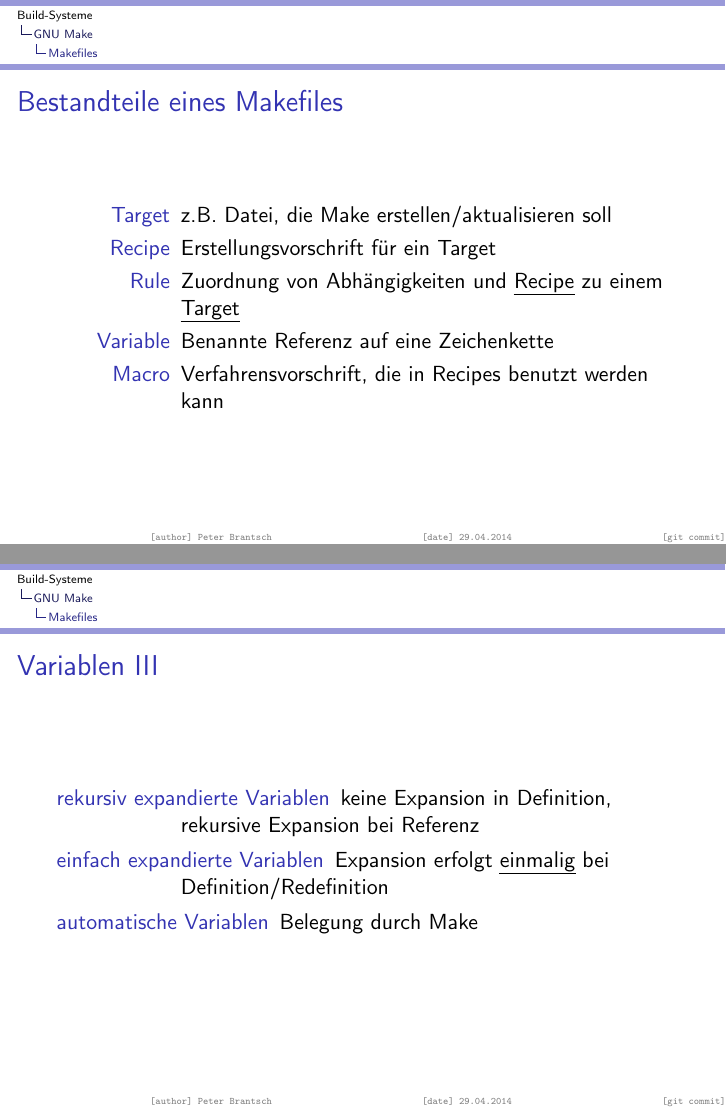
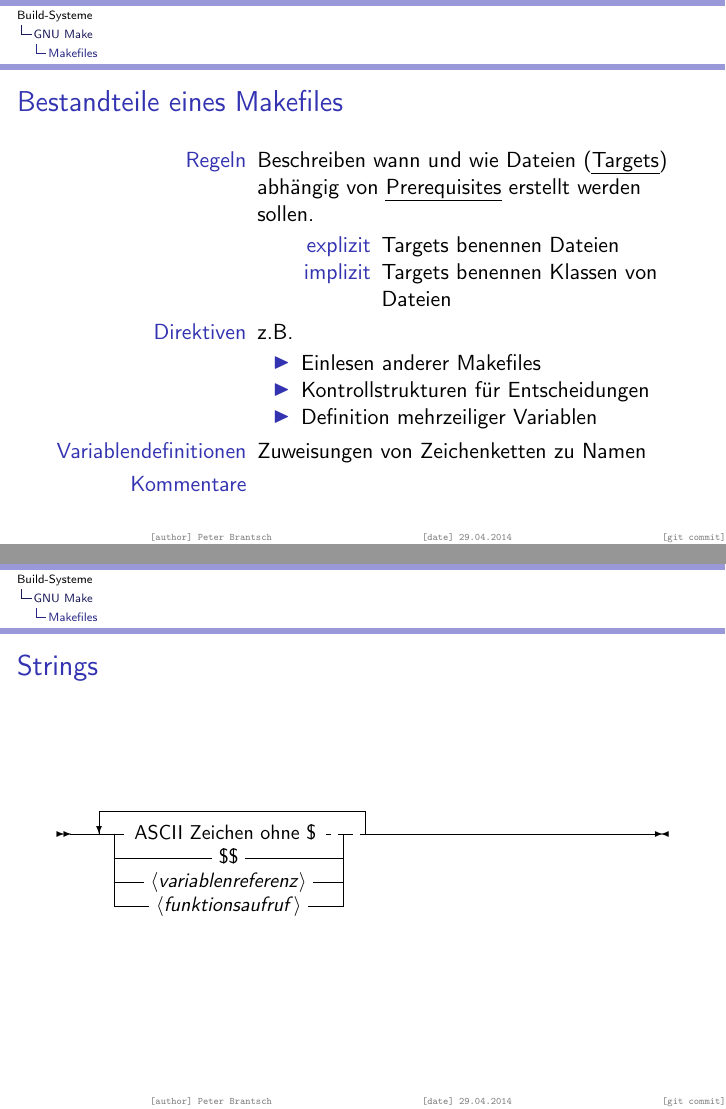
Before and after one commit to brantsch/build_systems_talk, LaTeX slides (presentation/build_systems_presentation.tex, which reads presentation/parts/gnu_makefile_syntax.tex): pages 8 and 11 of 23 before the commit and pages 8 and 9 of 24 after it, joined at a grey line. Compiled offline with pdfLaTeX; a LaTeX package or settings file that is missing is left out.

Commit message:
greatly improved syntax description

```diff
--- a/presentation/parts/gnu_makefile_syntax.tex
+++ b/presentation/parts/gnu_makefile_syntax.tex
@@ -4,18 +4,24 @@
 
 \begin{frame}
 \frametitle{Bestandteile eines Makefiles}
-\begin{description}
-	\item[Target] z.B. Datei, die Make erstellen/aktualisieren soll
-	\item[Recipe] Erstellungsvorschrift für ein Target
-	\item[Rule] Zuordnung von Abhängigkeiten und \emph{Recipe} zu einem \emph{Target}
-	\item[Variable] Benannte Referenz auf eine Zeichenkette
-	\item[Macro] Verfahrensvorschrift, die in Recipes benutzt werden kann
+\begin{description}[Variablendefinitionen] %length of options argument is measured to set width of items in description
+	\item[Regeln] Beschreiben wann und wie Dateien (\emph{Targets}) abhängig von \emph{Prerequisites} erstellt werden sollen.
+		\begin{description}
+		\item[explizit] Targets benennen Dateien
+		\item[implizit] Targets benennen Klassen von Dateien
+		\end{description}
+	\item[Direktiven] z.B. \begin{itemize}
+			\item Einlesen anderer Makefiles
+			\item Kontrollstrukturen für Entscheidungen
+			\item Definition mehrzeiliger Variablen
+		\end{itemize}
+	\item[Variablendefinitionen] Zuweisungen von Zeichenketten zu Namen
+	\item[Kommentare]
 \end{description}
 \end{frame}
 
-\begin{frame}[allowframebreaks]
-\frametitle{Variablen}
-	\textbf{Strings}
+\begin{frame}
+	\frametitle{Strings}
 	\begin{syntdiag}
 		\begin{rep}
 			\begin{stack}
@@ -26,16 +32,10 @@
 			\end{stack}
 		\end{rep}
 	\end{syntdiag}
+\end{frame}
 
-	\textbf{Variablenreferenz}
-	\begin{syntdiag}
-		\$ \begin{stack}
-			\{ \synt{string} \} \\
-			( \synt{string} )
-		\end{stack}
-	\end{syntdiag}
-
-	\textbf{Funktionsaufruf}
+\begin{frame}
+	\frametitle{Funktionsaufrufe}
 	\begin{syntdiag}
 		‘\$(’ \synt{name}
 		\synt{whitespace}
@@ -47,6 +47,26 @@
 		\end{stack}
 		\synt{string}
 		‘)’
+	\end{syntdiag}
+\end{frame}
+
+\begin{frame}[allowframebreaks,fragile]
+\frametitle{Variablen}
+
+	\begin{description}[rekursiv expandierte Variablen]
+		\item[rekursiv expandierte Variablen] keine Expansion in Definition, rekursive Expansion bei Referenz
+		\item[einfach expandierte Variablen] Expansion erfolgt \emph{einmalig} bei Definition/Redefinition
+		\item[automatische Variablen] Belegung durch Make
+	\end{description}
+
+	\framebreak
+
+	\textbf{Variablenreferenz}
+	\begin{syntdiag}
+		\$ \begin{stack}
+			\{ \synt{string} \} \\
+			( \synt{string} )
+		\end{stack}
 	\end{syntdiag}
 
 	\textbf{Definition/Redefinition einer Variable}
@@ -82,12 +102,5 @@
 	\end{syntdiag}
 
 	\vfill\eject
-
-	\begin{description}
-		\item[rekursiv expandierte Variablen] keine Expansion in Definition,
-			rekursive Expansion bei Referenz
-		\item[einfach expandierte Variablen] Expansion erfolgt \emph{einmalig} bei Definition/Redefinition
-		\item[automatische Variablen] Belegung durch Make
-	\end{description}
 \end{frame}
 
```
Also changed, not shown: presentation/parts/gnu_makefile_syntax.tex (2 more changed lines).
